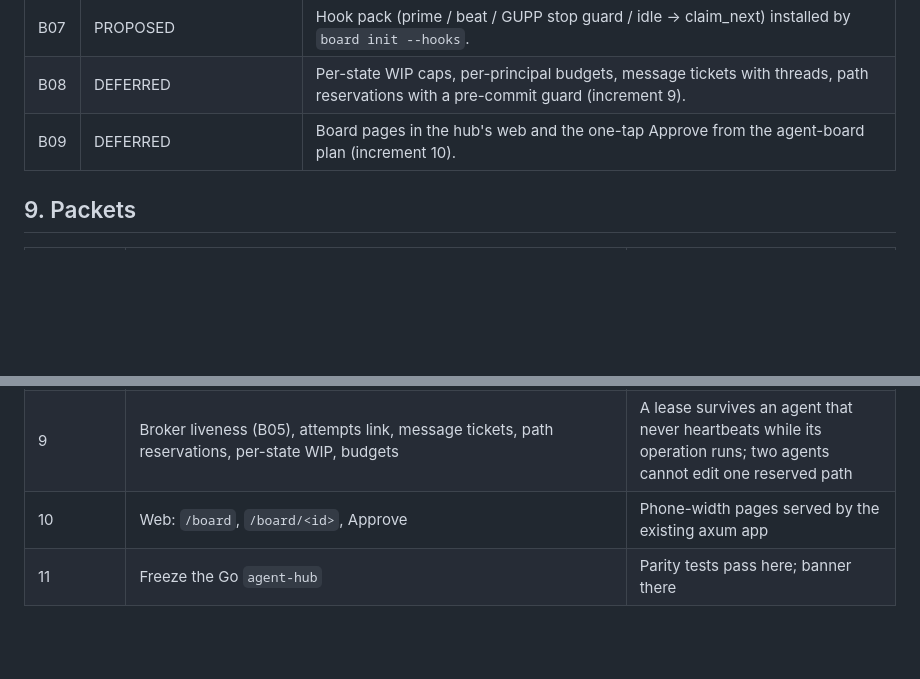
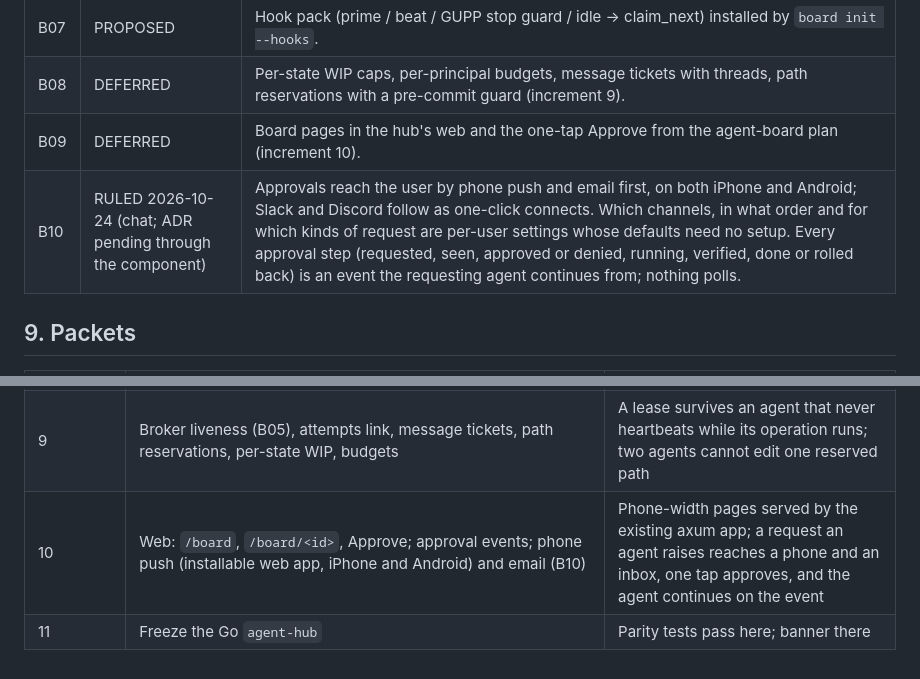
Before and after one commit to EonsofStupid/devagotchi, a Markdown page: docs/agent-board.md, 2 parts joined by grey strips. Drawn GitHub-style; blank space fills up the shorter version.

Commit message:
docs: rule B10, approval channels (phone push and email first)
Jesse's ruling of 2026-10-24: approvals reach the user by phone push and
email first, on iPhone and Android; Slack and Discord follow as one-click
connects; channels, order and routing are per-user settings with defaults
that need no setup; every approval step is an event the agent continues
from, with no polling. Increment 10 now carries approval events, phone
push (installable web app) and email. The ADR is pending through Jesse's
ADR component, like B02 and B06.

Co-Authored-By: Claude Opus 5.5 <noreply@anthropic.com>
Claude-Session: https://claude.ai/code/session_01XedkfDJnrWWxDKGV4NgtkR

```diff
--- a/docs/agent-board.md
+++ b/docs/agent-board.md
@@ -228,6 +228,7 @@ policy-unconfirmed until Google answers; the seat's config row carries that flag
 | B07 | PROPOSED | Hook pack (prime / beat / GUPP stop guard / idle → claim_next) installed by `board init --hooks`. |
 | B08 | DEFERRED | Per-state WIP caps, per-principal budgets, message tickets with threads, path reservations with a pre-commit guard (increment 9). |
 | B09 | DEFERRED | Board pages in the hub's web and the one-tap Approve from the agent-board plan (increment 10). |
+| B10 | RULED 2026-10-24 (chat; ADR pending through the component) | Approvals reach the user by phone push and email first, on both iPhone and Android; Slack and Discord follow as one-click connects. Which channels, in what order and for which kinds of request are per-user settings whose defaults need no setup. Every approval step (requested, seen, approved or denied, running, verified, done or rolled back) is an event the requesting agent continues from; nothing polls. |
 
 ## 9. Packets
 
@@ -237,5 +238,5 @@ policy-unconfirmed until Google answers; the seat's config row carries that flag
 | 8a (in) | `devagotchi-hub board` CLI: `init` (+ AGENTS.md block), `prime`, `onboard`, `agent`, `ready`, `ls`, `show`, `new`, `claim`, `beat`, `note`, `done`, `handoff`, `release`, `force`, `set`, `dep`, `reap`, `verify`, `export`; JSON off a pipe, `--quiet`, exit codes by class, `next` on every error, claim cache | five CLI tests: init idempotence, the loop from a subdirectory with a cached fence, exit codes and hints, `prime` ≤ 50 lines, export + verify |
 | 8b (in) | MCP tools on `/mcp` (one board per `project`; **built**, §6: `boards` config, grants with `boards`/`human`, 17 tools, fence memory, audit, reaper, `tests/board_probe.py`); still open: project registration with the hub, MCP snippets per CLI, `--hooks` hook pack, the skill | `tests/e2e.py` works a board over MCP as a person and two agents (**green**); hooks exercised on Claude Code and Codex (open) |
 | 9 | Broker liveness (B05), attempts link, message tickets, path reservations, per-state WIP, budgets | A lease survives an agent that never heartbeats while its operation runs; two agents cannot edit one reserved path |
-| 10 | Web: `/board`, `/board/<id>`, Approve | Phone-width pages served by the existing axum app |
+| 10 | Web: `/board`, `/board/<id>`, Approve; approval events; phone push (installable web app, iPhone and Android) and email (B10) | Phone-width pages served by the existing axum app; a request an agent raises reaches a phone and an inbox, one tap approves, and the agent continues on the event |
 | 11 | Freeze the Go `agent-hub` | Parity tests pass here; banner there |
```
